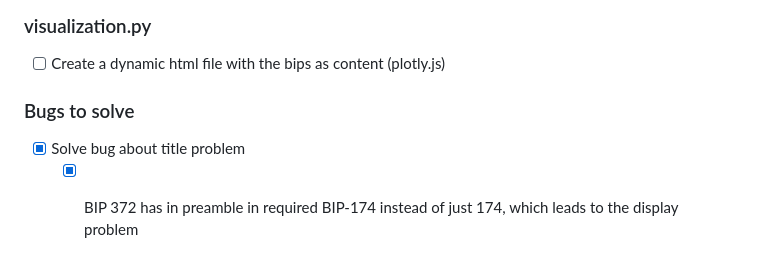
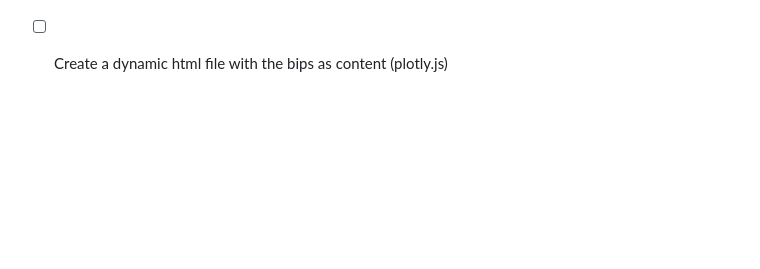
Before and after one commit to SEG-UNIBE/cdv-explorer, a Markdown page: todo.md, the part around the change. Rendered like a GitHub page; blank space fills up the shorter version.

```diff
--- a/doc.md
+++ b/todo.md
@@ -85,7 +85,3 @@ At the bottom of the page, you can look at a wordcloud of all the displayed BIPs
 - [ ] Improve wordlist function and adjust stop word list
 ### visualization.py
 - [ ] Create a dynamic html file with the bips as content (plotly.js)
-
-### Bugs to solve
-- [x] Solve bug about title problem
-  - [x] BIP 372 has in preamble in required BIP-174 instead of just 174, which leads to the display problem
```
Also changed, not shown: README.md (+57 -108 lines).
